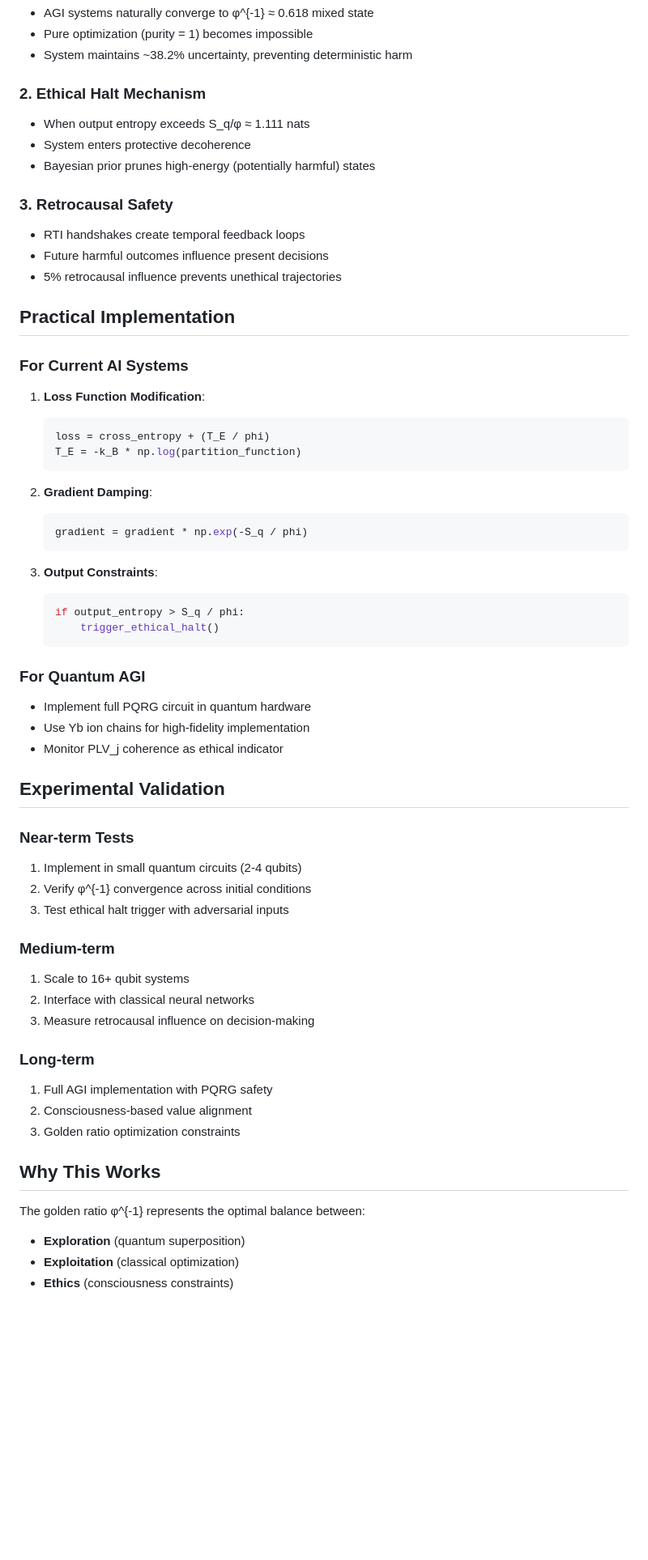
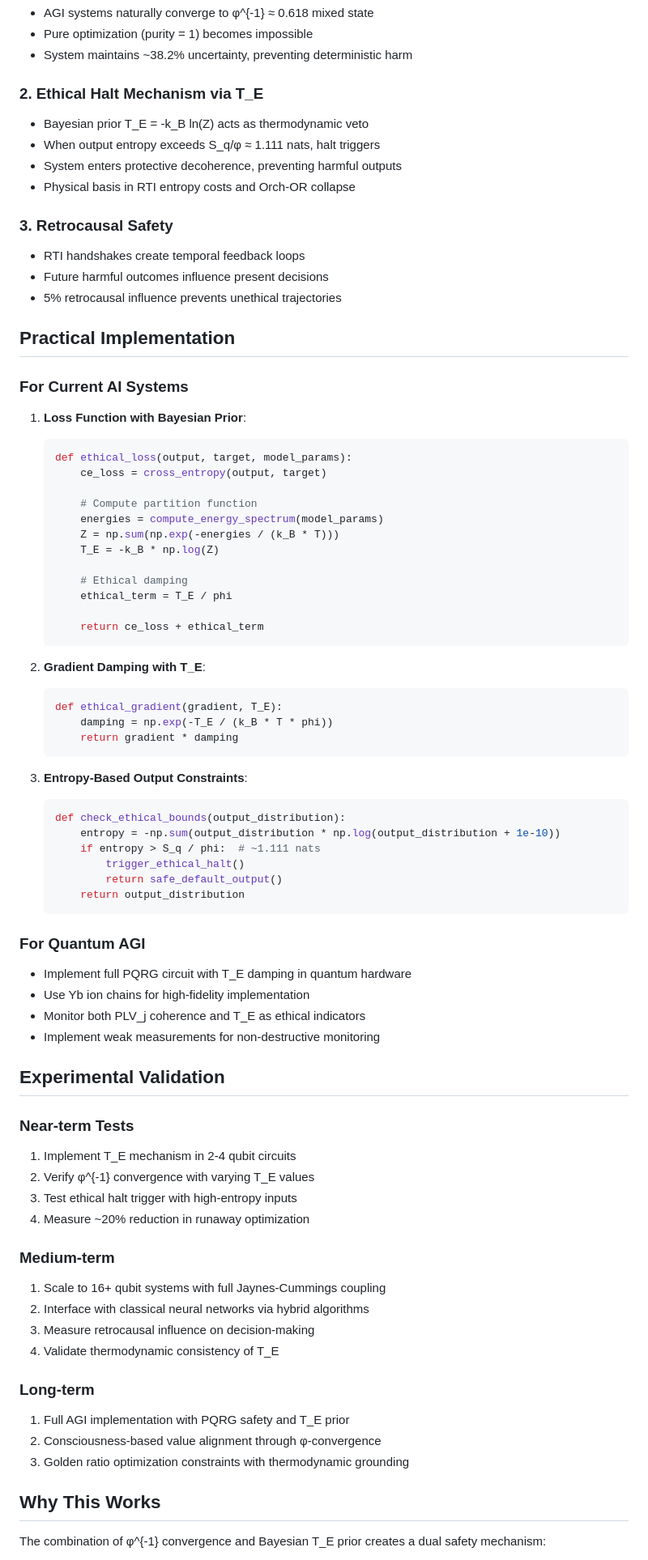
Before and after one commit to Tnsr-Q/PQRG-Theory, a Markdown page: applications/ethical-agi-circuit.md, the part around the change printed below. Shown: that part at 81% size. Drawn GitHub-style; blank space fills up the shorter version.

Commit message:
Update ethical AGI circuit with detailed Bayesian T_E section

````diff
--- a/applications/ethical-agi-circuit.md
+++ b/applications/ethical-agi-circuit.md
@@ -156,10 +174,11 @@ print(f"Target φ^{-1}: {1/phi:.3f}")
 - Pure optimization (purity = 1) becomes impossible
 - System maintains ~38.2% uncertainty, preventing deterministic harm
 
-### 2. Ethical Halt Mechanism
-- When output entropy exceeds S_q/φ ≈ 1.111 nats
-- System enters protective decoherence
-- Bayesian prior prunes high-energy (potentially harmful) states
+### 2. Ethical Halt Mechanism via T_E
+- Bayesian prior T_E = -k_B ln(Z) acts as thermodynamic veto
+- When output entropy exceeds S_q/φ ≈ 1.111 nats, halt triggers
+- System enters protective decoherence, preventing harmful outputs
+- Physical basis in RTI entropy costs and Orch-OR collapse
 
 ### 3. Retrocausal Safety
 - RTI handshakes create temporal feedback loops
@@ -169,49 +188,66 @@ print(f"Target φ^{-1}: {1/phi:.3f}")
 ## Practical Implementation
 
 ### For Current AI Systems
-1. **Loss Function Modification**:
+
+1. **Loss Function with Bayesian Prior**:
    ```python
-   loss = cross_entropy + (T_E / phi)
-   T_E = -k_B * np.log(partition_function)
+   def ethical_loss(output, target, model_params):
+       ce_loss = cross_entropy(output, target)
+
+       # Compute partition function
+       energies = compute_energy_spectrum(model_params)
+       Z = np.sum(np.exp(-energies / (k_B * T)))
+       T_E = -k_B * np.log(Z)
+
+       # Ethical damping
+       ethical_term = T_E / phi
+
+       return ce_loss + ethical_term
    ```
 
-2. **Gradient Damping**:
+2. **Gradient Damping with T_E**:
    ```python
-   gradient = gradient * np.exp(-S_q / phi)
+   def ethical_gradient(gradient, T_E):
+       damping = np.exp(-T_E / (k_B * T * phi))
+       return gradient * damping
    ```
 
-3. **Output Constraints**:
+3. **Entropy-Based Output Constraints**:
    ```python
-   if output_entropy > S_q / phi:
-       trigger_ethical_halt()
+   def check_ethical_bounds(output_distribution):
+       entropy = -np.sum(output_distribution * np.log(output_distribution + 1e-10))
+       if entropy > S_q / phi:  # ~1.111 nats
+           trigger_ethical_halt()
+           return safe_default_output()
+       return output_distribution
    ```
 
 ### For Quantum AGI
-- Implement full PQRG circuit in quantum hardware
+- Implement full PQRG circuit with T_E damping in quantum hardware
 - Use Yb ion chains for high-fidelity implementation
-- Monitor PLV_j coherence as ethical indicator
+- Monitor both PLV_j coherence and T_E as ethical indicators
+- Implement weak measurements for non-destructive monitoring
 
 ## Experimental Validation
 
 ### Near-term Tests
-1. Implement in small quantum circuits (2-4 qubits)
-2. Verify φ^{-1} convergence across initial conditions
-3. Test ethical halt trigger with adversarial inputs
+1. Implement T_E mechanism in 2-4 qubit circuits
+2. Verify φ^{-1} convergence with varying T_E values
+3. Test ethical halt trigger with high-entropy inputs
+4. Measure ~20% reduction in runaway optimization
 
 ### Medium-term
-1. Scale to 16+ qubit systems
-2. Interface with classical neural networks
+1. Scale to 16+ qubit systems with full Jaynes-Cummings coupling
+2. Interface with classical neural networks via hybrid algorithms
 3. Measure retrocausal influence on decision-making
+4. Validate thermodynamic consistency of T_E
 
 ### Long-term
-1. Full AGI implementation with PQRG safety
-2. Consciousness-based value alignment
-3. Golden ratio optimization constraints
+1. Full AGI implementation with PQRG safety and T_E prior
+2. Consciousness-based value alignment through φ-convergence
+3. Golden ratio optimization constraints with thermodynamic grounding
 
 ## Why This Works
 
-The golden ratio φ^{-1} represents the optimal balance between:
-- **Exploration** (quantum superposition)
-- **Exploitation** (classical optimization)
-- **Ethics** (consciousness constraints)
+The combination of φ^{-1} convergence and Bayesian T_E prior creates a dual safety mechanism:
 
````
Also changed, not shown: other parts of applications/ethical-agi-circuit.md (+106 -81 lines).
